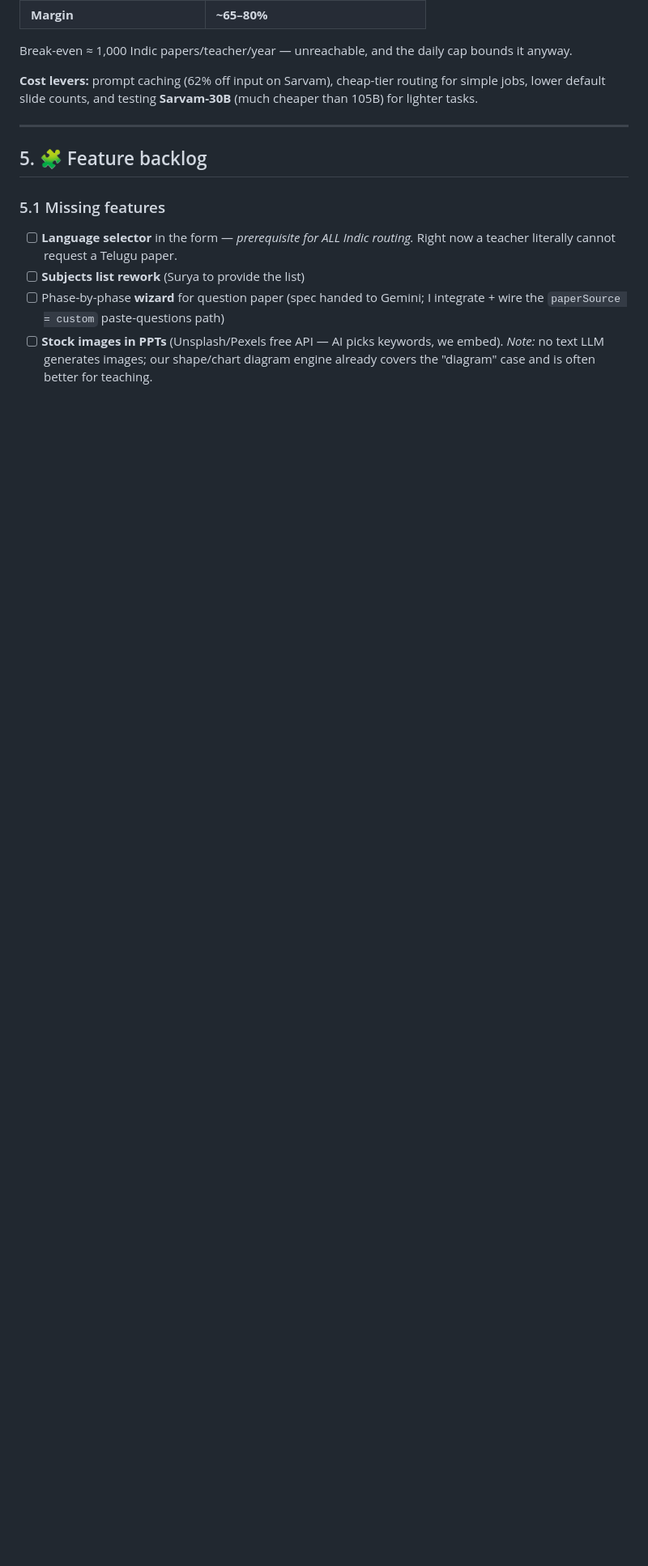
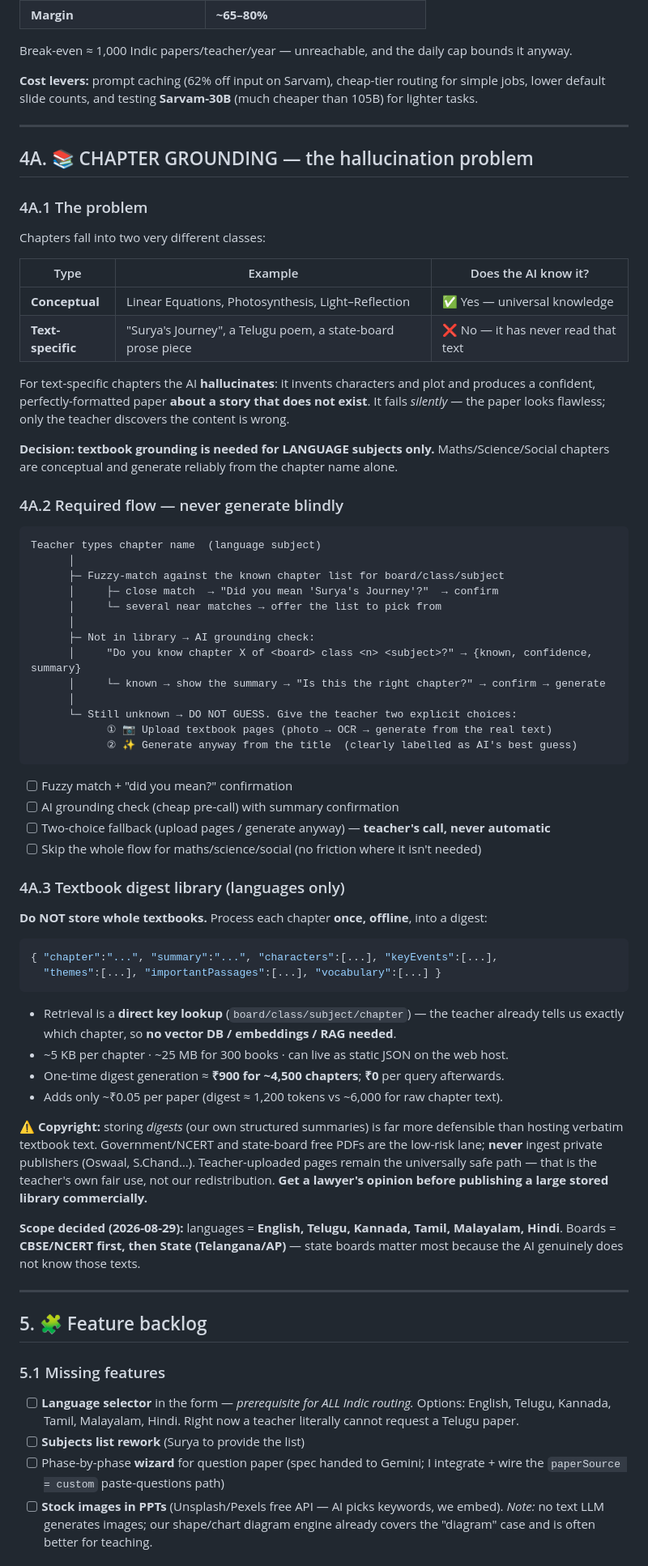
Before and after one commit to roboden-in/roboden-website, a Markdown page: ROADMAP.md, the part around one of its changes. Shown at 81% size. Rendered like a GitHub page; blank space fills up the shorter version.

Commit message:
docs(roadmap): chapter grounding plan + scope decisions + current sprint
- Add section 4A: the chapter hallucination problem (conceptual vs text-specific
  chapters), the never-generate-blindly flow (fuzzy did-you-mean -> AI grounding
  check -> teacher chooses upload pages or generate anyway), and the digest-library
  design (key lookup, no vector DB; store digests not verbatim text; copyright lane).
- Record scope decisions: languages = EN/TE/KN/TA/ML/HI; boards = CBSE/NCERT then State.
- Add a Current Sprint block for the observability layer (O1-O4) and list what is
  blocked pending Surya.

Co-Authored-By: Claude Opus 4.8 <noreply@anthropic.com>

````diff
--- a/ROADMAP.md
+++ b/ROADMAP.md
@@ -185,10 +201,73 @@ lower default slide counts, and testing **Sarvam-30B** (much cheaper than 105B)
 
 ---
 
+## 4A. 📚 CHAPTER GROUNDING — the hallucination problem
+
+### 4A.1 The problem
+Chapters fall into two very different classes:
+
+| Type | Example | Does the AI know it? |
+|---|---|---|
+| **Conceptual** | Linear Equations, Photosynthesis, Light–Reflection | ✅ Yes — universal knowledge |
+| **Text-specific** | "Surya's Journey", a Telugu poem, a state-board prose piece | ❌ No — it has never read that text |
+
+For text-specific chapters the AI **hallucinates**: it invents characters and plot and produces a
+confident, perfectly-formatted paper **about a story that does not exist**. It fails *silently* —
+the paper looks flawless; only the teacher discovers the content is wrong.
+
+**Decision: textbook grounding is needed for LANGUAGE subjects only.** Maths/Science/Social
+chapters are conceptual and generate reliably from the chapter name alone.
+
+### 4A.2 Required flow — never generate blindly
+```
+Teacher types chapter name  (language subject)
+      │
+      ├─ Fuzzy-match against the known chapter list for board/class/subject
+      │     ├─ close match  → "Did you mean 'Surya's Journey'?"  → confirm
+      │     └─ several near matches → offer the list to pick from
+      │
+      ├─ Not in library → AI grounding check:
+      │     "Do you know chapter X of <board> class <n> <subject>?" → {known, confidence, summary}
+      │     └─ known → show the summary → "Is this the right chapter?" → confirm → generate
+      │
+      └─ Still unknown → DO NOT GUESS. Give the teacher two explicit choices:
+            ① 📷 Upload textbook pages (photo → OCR → generate from the real text)
+            ② ✨ Generate anyway from the title  (clearly labelled as AI's best guess)
+```
+- [ ] Fuzzy match + "did you mean?" confirmation
+- [ ] AI grounding check (cheap pre-call) with summary confirmation
+- [ ] Two-choice fallback (upload pages / generate anyway) — **teacher's call, never automatic**
+- [ ] Skip the whole flow for maths/science/social (no friction where it isn't needed)
+
+### 4A.3 Textbook digest library (languages only)
+**Do NOT store whole textbooks.** Process each chapter **once, offline**, into a digest:
+```json
+{ "chapter":"...", "summary":"...", "characters":[...], "keyEvents":[...],
+  "themes":[...], "importantPassages":[...], "vocabulary":[...] }
+```
+- Retrieval is a **direct key lookup** (`board/class/subject/chapter`) — the teacher already tells
+  us exactly which chapter, so **no vector DB / embeddings / RAG needed**.
+- ~5 KB per chapter · ~25 MB for 300 books · can live as static JSON on the web host.
+- One-time digest generation ≈ **₹900 for ~4,500 chapters**; **₹0** per query afterwards.
+- Adds only ~₹0.05 per paper (digest ≈ 1,200 tokens vs ~6,000 for raw chapter text).
+
+⚠️ **Copyright:** storing *digests* (our own structured summaries) is far more defensible than
+hosting verbatim textbook text. Government/NCERT and state-board free PDFs are the low-risk lane;
+**never** ingest private publishers (Oswaal, S.Chand…). Teacher-uploaded pages remain the
+universally safe path — that is the teacher's own fair use, not our redistribution.
+**Get a lawyer's opinion before publishing a large stored library commercially.**
+
+**Scope decided (2026-08-29):** languages = **English, Telugu, Kannada, Tamil, Malayalam, Hindi**.
+Boards = **CBSE/NCERT first, then State (Telangana/AP)** — state boards matter most because the
+AI genuinely does not know those texts.
+
+---
+
 ## 5. 🧩 Feature backlog
 
 ### 5.1 Missing features
 - [ ] **Language selector** in the form — *prerequisite for ALL Indic routing.*
+      Options: English, Telugu, Kannada, Tamil, Malayalam, Hindi.
       Right now a teacher literally cannot request a Telugu paper.
 - [ ] **Subjects list rework** (Surya to provide the list)
 - [ ] Phase-by-phase **wizard** for question paper (spec handed to Gemini; I integrate + wire
````
Also changed, not shown: other parts of ROADMAP.md (+16 -0 lines).
